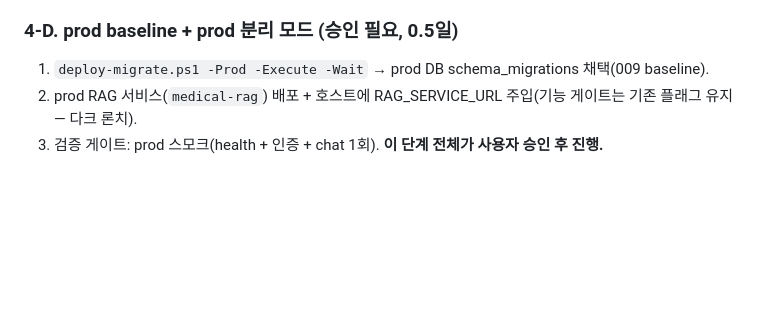
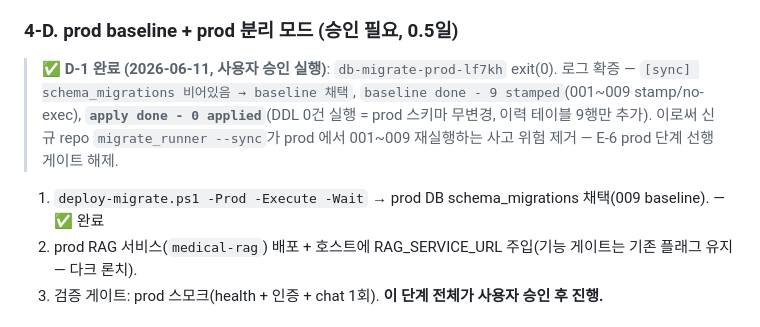
Before and after one commit to 32squared/medical-compliance-tester, a Markdown page: docs/rag_phase4_split_plan.md, the part around the change. GitHub-like rendering; blank space fills up the shorter version.

Commit message:
docs(rag): D-1 prod baseline 완료 표기 — 009 stamp/0 apply 확증 (4-D)
db-migrate-prod-lf7kh exit(0): baseline 9 stamped, apply 0 applied (prod 스키마 무변경).

Co-Authored-By: Claude Opus 4.6 (1M context) <noreply@anthropic.com>

```diff
--- a/docs/rag_phase4_split_plan.md
+++ b/docs/rag_phase4_split_plan.md
@@ -85,7 +85,11 @@
 5. 검증 게이트: dev 분리 모드 e2e(브라우저 포함) ALL PASS. 실패 시 `--allow-unauthenticated` 복귀(1커맨드 롤백).
 
 ### 4-D. prod baseline + prod 분리 모드 (승인 필요, 0.5일)
-1. `deploy-migrate.ps1 -Prod -Execute -Wait` → prod DB schema_migrations 채택(009 baseline).
+> ✅ **D-1 완료 (2026-06-11, 사용자 승인 실행)**: `db-migrate-prod-lf7kh` exit(0). 로그 확증 —
+> `[sync] schema_migrations 비어있음 → baseline 채택`, `baseline done - 9 stamped`(001~009 stamp/no-exec),
+> **`apply done - 0 applied`**(DDL 0건 실행 = prod 스키마 무변경, 이력 테이블 9행만 추가).
+> 이로써 신규 repo `migrate_runner --sync`가 prod 에서 001~009 재실행하는 사고 위험 제거 — E-6 prod 단계 선행 게이트 해제.
+1. `deploy-migrate.ps1 -Prod -Execute -Wait` → prod DB schema_migrations 채택(009 baseline). — ✅ 완료
 2. prod RAG 서비스(`medical-rag`) 배포 + 호스트에 RAG_SERVICE_URL 주입(기능 게이트는 기존 플래그 유지 — 다크 론치).
 3. 검증 게이트: prod 스모크(health + 인증 + chat 1회). **이 단계 전체가 사용자 승인 후 진행.**
 
```
